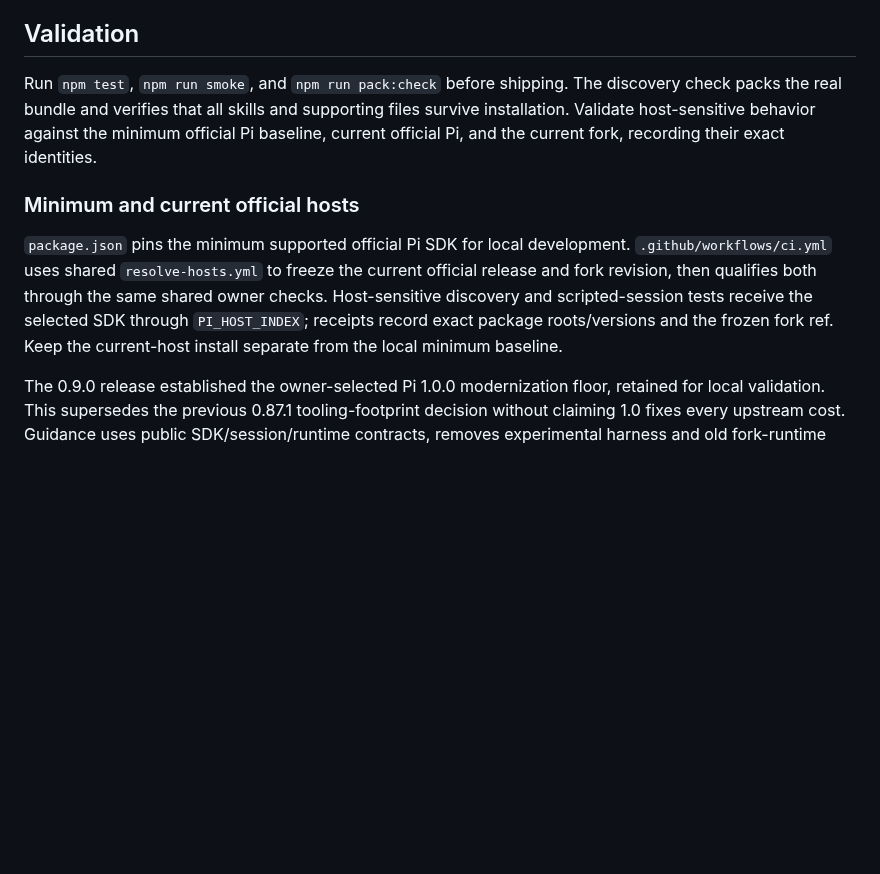
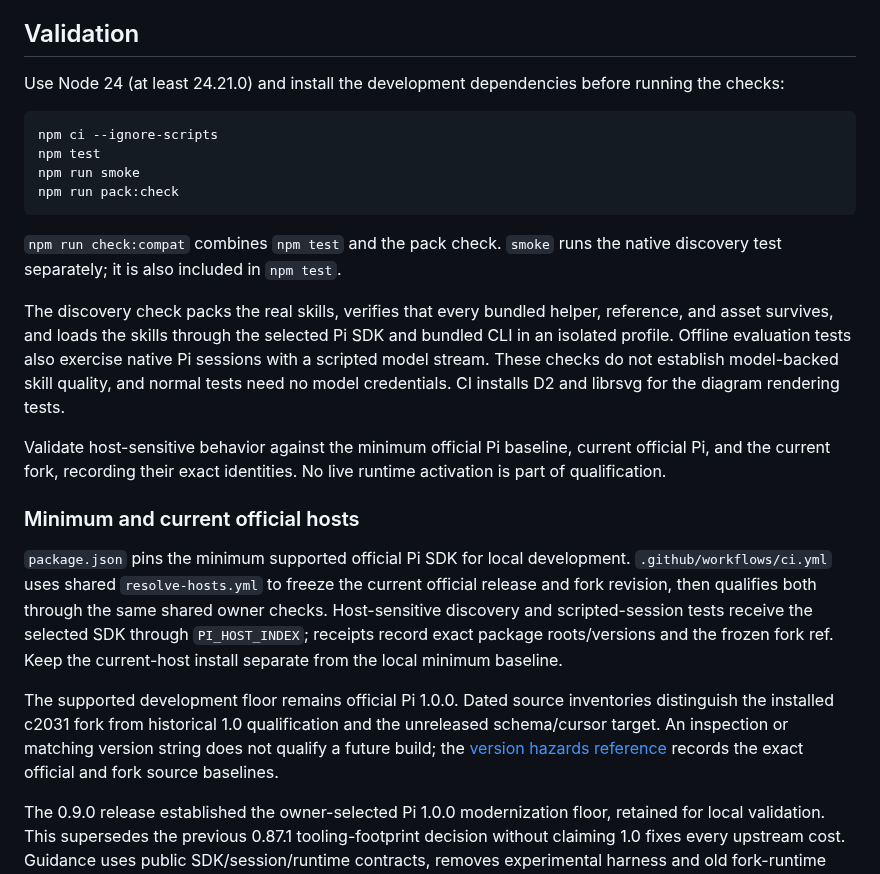
Before and after one commit to fitchmultz/pi-agent-skills, a Markdown page: docs/maintaining-skills.md, the part around the change. GitHub-like rendering; blank space fills up the shorter version.

````diff
--- a/docs/maintaining-skills.md
+++ b/docs/maintaining-skills.md
@@ -25,11 +25,26 @@ The October 9 guidance refresh uses the installed fork's c2031 revision-matched
 
 ## Validation
 
-Run `npm test`, `npm run smoke`, and `npm run pack:check` before shipping. The discovery check packs the real bundle and verifies that all skills and supporting files survive installation. Validate host-sensitive behavior against the minimum official Pi baseline, current official Pi, and the current fork, recording their exact identities.
+Use Node 24 (at least 24.21.0) and install the development dependencies before running the checks:
+
+```bash
+npm ci --ignore-scripts
+npm test
+npm run smoke
+npm run pack:check
+```
+
+`npm run check:compat` combines `npm test` and the pack check. `smoke` runs the native discovery test separately; it is also included in `npm test`.
+
+The discovery check packs the real skills, verifies that every bundled helper, reference, and asset survives, and loads the skills through the selected Pi SDK and bundled CLI in an isolated profile. Offline evaluation tests also exercise native Pi sessions with a scripted model stream. These checks do not establish model-backed skill quality, and normal tests need no model credentials. CI installs D2 and librsvg for the diagram rendering tests.
+
+Validate host-sensitive behavior against the minimum official Pi baseline, current official Pi, and the current fork, recording their exact identities. No live runtime activation is part of qualification.
 
 ### Minimum and current official hosts
 
 `package.json` pins the minimum supported official Pi SDK for local development. `.github/workflows/ci.yml` uses shared `resolve-hosts.yml` to freeze the current official release and fork revision, then qualifies both through the same shared owner checks. Host-sensitive discovery and scripted-session tests receive the selected SDK through `PI_HOST_INDEX`; receipts record exact package roots/versions and the frozen fork ref. Keep the current-host install separate from the local minimum baseline.
+
+The supported development floor remains official Pi 1.0.0. Dated source inventories distinguish the installed c2031 fork from historical 1.0 qualification and the unreleased schema/cursor target. An inspection or matching version string does not qualify a future build; the [version hazards reference](../skills/pi-extension-development/references/current-version-hazards.md) records the exact official and fork source baselines.
 
 The 0.9.0 release established the owner-selected Pi 1.0.0 modernization floor, retained for local validation. This supersedes the previous 0.87.1 tooling-footprint decision without claiming 1.0 fixes every upstream cost. Guidance uses public SDK/session/runtime contracts, removes experimental harness and old fork-runtime requirements, and preserves historical evaluation results and saved-data recovery. The five-feature 1.0 fork candidate was a dated design snapshot; the installed 1.1.0 c2031 fork has the broader inventory in its `FORK.md`. Inspecting it does not qualify a later merged artifact. Git/GitHub is the only release channel; no npm publication.
 
````
Also changed, not shown: CHANGELOG.md (+2 -0 lines), README.md (+60 -39 lines), .github/readme/skill-workflow.png (added), 1 other file.
